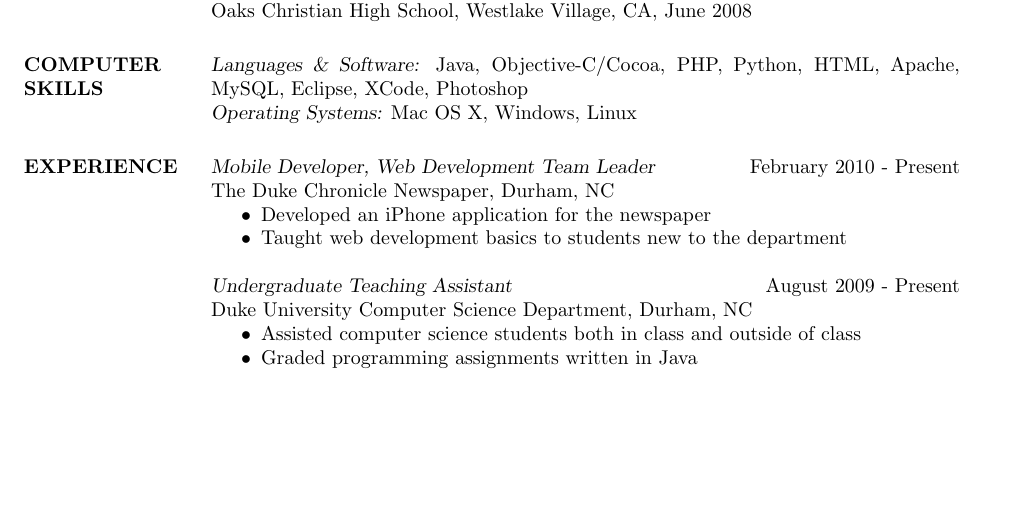
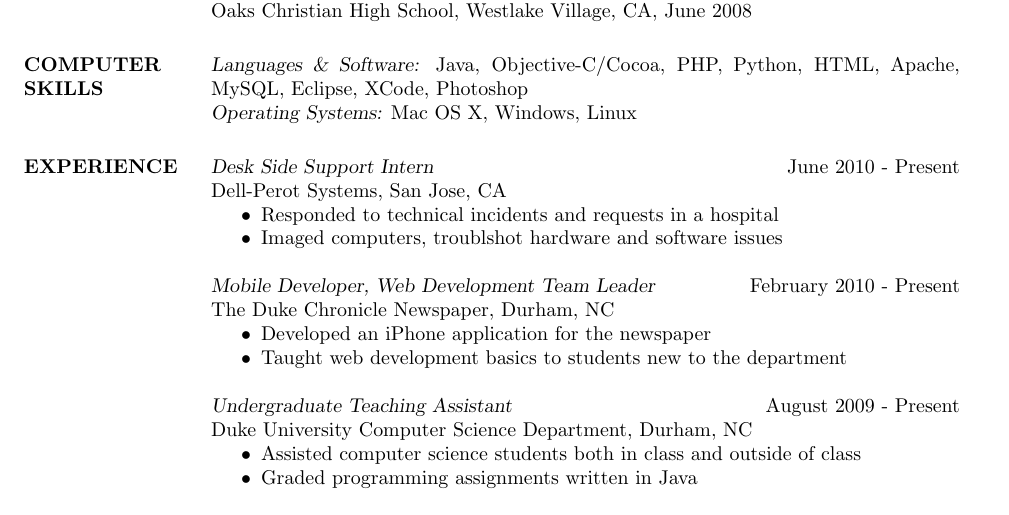
Before and after one commit to galonsky/resume, a LaTeX CV (resume.tex): part of the page before the commit and part of page 1 of 2 after it, cut so that both start at the same text, the shorter picture padded with empty space. Compiled offline with pdfLaTeX.

Commit message:
Added perot job

```diff
--- a/resume.tex
+++ b/resume.tex
@@ -33,7 +33,15 @@
                 {\sl Operating Systems:} Mac OS X, Windows, Linux
 
 \section{EXPERIENCE}
-				{\sl Mobile Developer, Web Development Team Leader} \hfill February 2010 - Present \\
+
+	{\sl Desk Side Support Intern} \hfill June 2010 - Present \\
+                Dell-Perot Systems, San Jose, CA
+                 \begin{itemize}  \itemsep -2pt % reduce space between items
+                 \item Responded to technical incidents and requests in a hospital
+		 \item Imaged computers, troublshot hardware and software issues
+                \end{itemize}
+
+	{\sl Mobile Developer, Web Development Team Leader} \hfill February 2010 - Present \\
                 The Duke Chronicle Newspaper, Durham, NC
                  \begin{itemize}  \itemsep -2pt % reduce space between items
                  \item Developed an iPhone application for the newspaper
```
